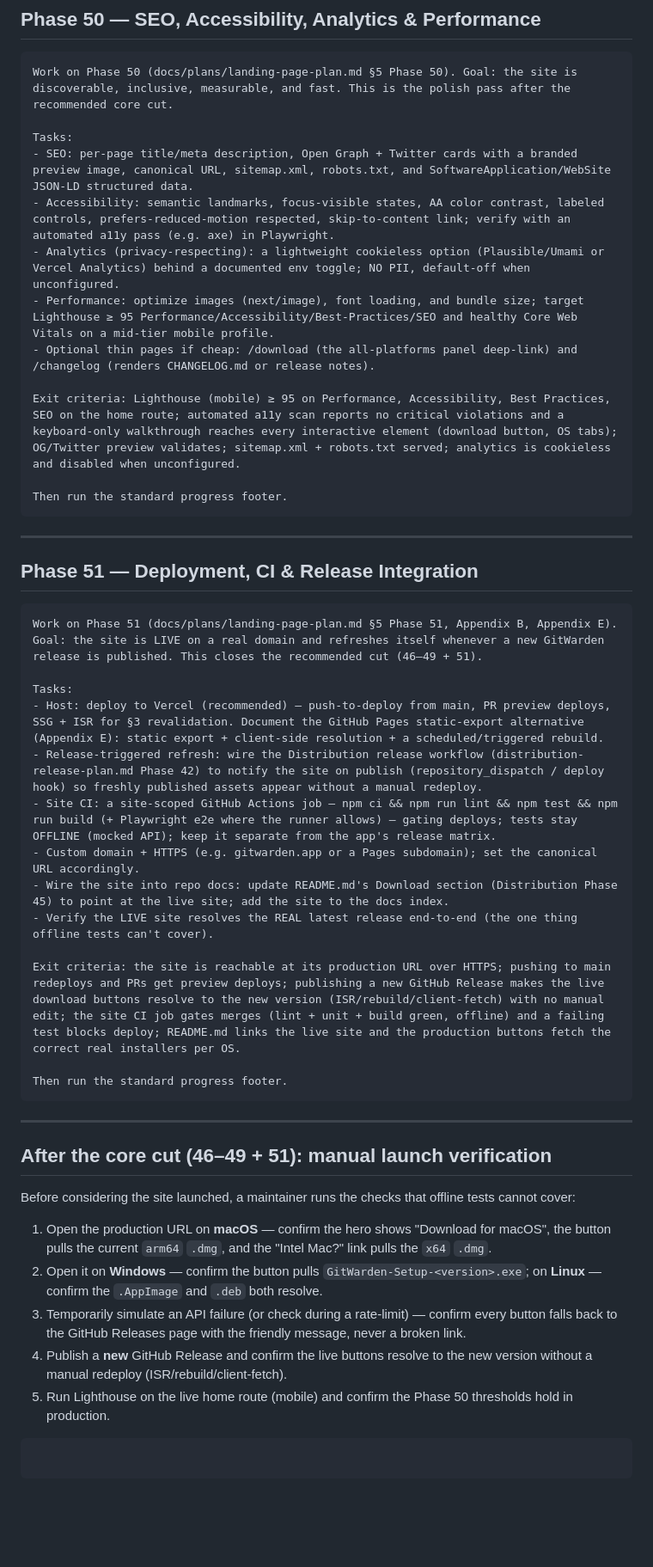
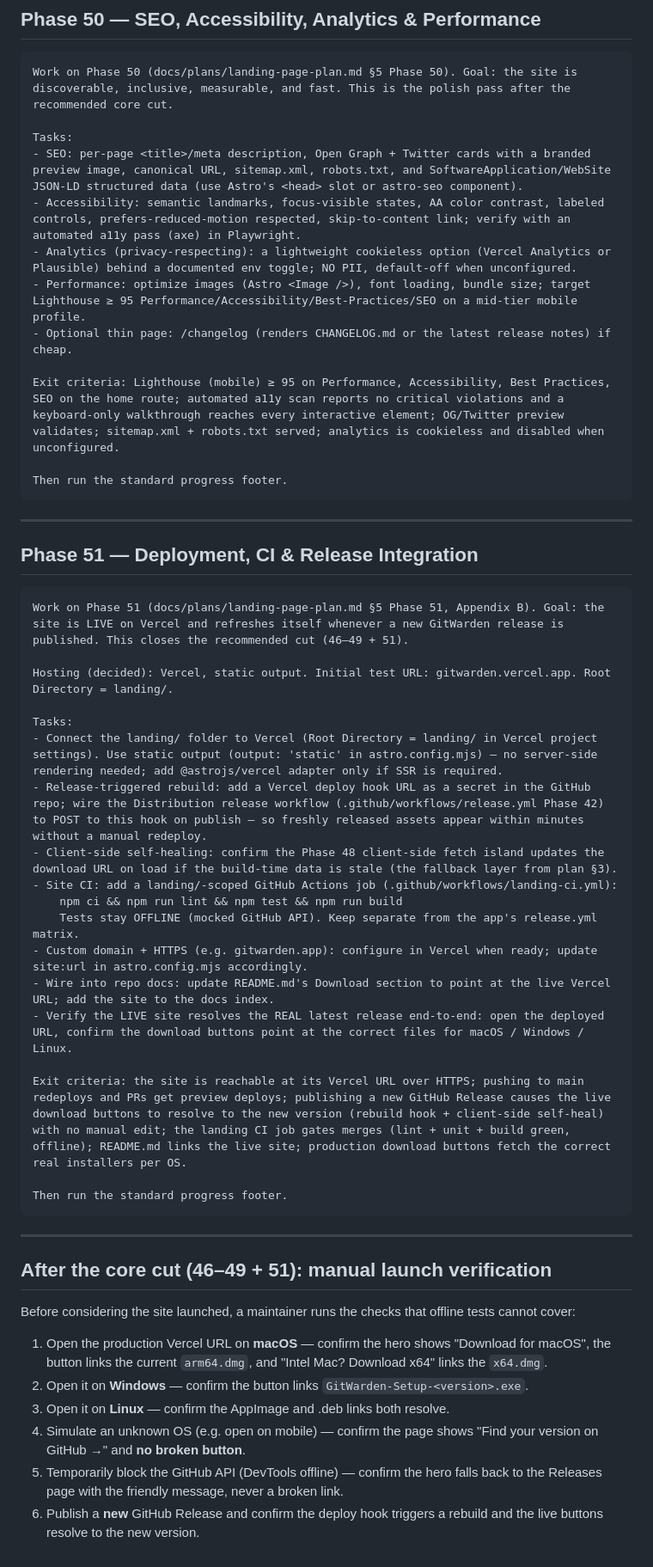
Before and after one commit to shchadyloTaras/gitwarden, a Markdown page: docs/prompts/landing-page-prompts.md, the part around one of its changes. Shown at 86% size. GitHub-like rendering; blank space fills up the shorter version.

````diff
--- a/docs/prompts/landing-page-prompts.md
+++ b/docs/prompts/landing-page-prompts.md
@@ -128,13 +203,13 @@ Then run the standard progress footer.
 Work on Phase 50 (docs/plans/landing-page-plan.md §5 Phase 50). Goal: the site is discoverable, inclusive, measurable, and fast. This is the polish pass after the recommended core cut.
 
 Tasks:
-- SEO: per-page title/meta description, Open Graph + Twitter cards with a branded preview image, canonical URL, sitemap.xml, robots.txt, and SoftwareApplication/WebSite JSON-LD structured data.
-- Accessibility: semantic landmarks, focus-visible states, AA color contrast, labeled controls, prefers-reduced-motion respected, skip-to-content link; verify with an automated a11y pass (e.g. axe) in Playwright.
-- Analytics (privacy-respecting): a lightweight cookieless option (Plausible/Umami or Vercel Analytics) behind a documented env toggle; NO PII, default-off when unconfigured.
-- Performance: optimize images (next/image), font loading, and bundle size; target Lighthouse ≥ 95 Performance/Accessibility/Best-Practices/SEO and healthy Core Web Vitals on a mid-tier mobile profile.
-- Optional thin pages if cheap: /download (the all-platforms panel deep-link) and /changelog (renders CHANGELOG.md or release notes).
+- SEO: per-page <title>/meta description, Open Graph + Twitter cards with a branded preview image, canonical URL, sitemap.xml, robots.txt, and SoftwareApplication/WebSite JSON-LD structured data (use Astro's <head> slot or astro-seo component).
+- Accessibility: semantic landmarks, focus-visible states, AA color contrast, labeled controls, prefers-reduced-motion respected, skip-to-content link; verify with an automated a11y pass (axe) in Playwright.
+- Analytics (privacy-respecting): a lightweight cookieless option (Vercel Analytics or Plausible) behind a documented env toggle; NO PII, default-off when unconfigured.
+- Performance: optimize images (Astro <Image />), font loading, bundle size; target Lighthouse ≥ 95 Performance/Accessibility/Best-Practices/SEO on a mid-tier mobile profile.
+- Optional thin page: /changelog (renders CHANGELOG.md or the latest release notes) if cheap.
 
-Exit criteria: Lighthouse (mobile) ≥ 95 on Performance, Accessibility, Best Practices, SEO on the home route; automated a11y scan reports no critical violations and a keyboard-only walkthrough reaches every interactive element (download button, OS tabs); OG/Twitter preview validates; sitemap.xml + robots.txt served; analytics is cookieless and disabled when unconfigured.
+Exit criteria: Lighthouse (mobile) ≥ 95 on Performance, Accessibility, Best Practices, SEO on the home route; automated a11y scan reports no critical violations and a keyboard-only walkthrough reaches every interactive element; OG/Twitter preview validates; sitemap.xml + robots.txt served; analytics is cookieless and disabled when unconfigured.
 
 Then run the standard progress footer.
 ```
@@ -144,17 +219,22 @@ Then run the standard progress footer.
 ## Phase 51 — Deployment, CI & Release Integration
 
 ```
-Work on Phase 51 (docs/plans/landing-page-plan.md §5 Phase 51, Appendix B, Appendix E). Goal: the site is LIVE on a real domain and refreshes itself whenever a new GitWarden release is published. This closes the recommended cut (46–49 + 51).
+Work on Phase 51 (docs/plans/landing-page-plan.md §5 Phase 51, Appendix B). Goal: the site is LIVE on Vercel and refreshes itself whenever a new GitWarden release is published. This closes the recommended cut (46–49 + 51).
+
+Hosting (decided): Vercel, static output. Initial test URL: gitwarden.vercel.app. Root Directory = landing/.
 
 Tasks:
-- Host: deploy to Vercel (recommended) — push-to-deploy from main, PR preview deploys, SSG + ISR for §3 revalidation. Document the GitHub Pages static-export alternative (Appendix E): static export + client-side resolution + a scheduled/triggered rebuild.
-- Release-triggered refresh: wire the Distribution release workflow (distribution-release-plan.md Phase 42) to notify the site on publish (repository_dispatch / deploy hook) so freshly published assets appear without a manual redeploy.
-- Site CI: a site-scoped GitHub Actions job — npm ci && npm run lint && npm test && npm run build (+ Playwright e2e where the runner allows) — gating deploys; tests stay OFFLINE (mocked API); keep it separate from the app's release matrix.
-- Custom domain + HTTPS (e.g. gitwarden.app or a Pages subdomain); set the canonical URL accordingly.
-- Wire the site into repo docs: update README.md's Download section (Distribution Phase 45) to point at the live site; add the site to the docs index.
-- Verify the LIVE site resolves the REAL latest release end-to-end (the one thing offline tests can't cover).
+- Connect the landing/ folder to Vercel (Root Directory = landing/ in Vercel project settings). Use static output (output: 'static' in astro.config.mjs) — no server-side rendering needed; add @astrojs/vercel adapter only if SSR is required.
+- Release-triggered rebuild: add a Vercel deploy hook URL as a secret in the GitHub repo; wire the Distribution release workflow (.github/workflows/release.yml Phase 42) to POST to this hook on publish — so freshly released assets appear within minutes without a manual redeploy.
+- Client-side self-healing: confirm the Phase 48 client-side fetch island updates the download URL on load if the build-time data is stale (the fallback layer from plan §3).
+- Site CI: add a landing/-scoped GitHub Actions job (.github/workflows/landing-ci.yml):
+    npm ci && npm run lint && npm test && npm run build
+    Tests stay OFFLINE (mocked GitHub API). Keep separate from the app's release.yml matrix.
+- Custom domain + HTTPS (e.g. gitwarden.app): configure in Vercel when ready; update site:url in astro.config.mjs accordingly.
+- Wire into repo docs: update README.md's Download section to point at the live Vercel URL; add the site to the docs index.
+- Verify the LIVE site resolves the REAL latest release end-to-end: open the deployed URL, confirm the download buttons point at the correct files for macOS / Windows / Linux.
 
-Exit criteria: the site is reachable at its production URL over HTTPS; pushing to main redeploys and PRs get preview deploys; publishing a new GitHub Release makes the live download buttons resolve to the new version (ISR/rebuild/client-fetch) with no manual edit; the site CI job gates merges (lint + unit + build green, offline) and a failing test blocks deploy; README.md links the live site and the production buttons fetch the correct real installers per OS.
+Exit criteria: the site is reachable at its Vercel URL over HTTPS; pushing to main redeploys and PRs get preview deploys; publishing a new GitHub Release causes the live download buttons to resolve to the new version (rebuild hook + client-side self-heal) with no manual edit; the landing CI job gates merges (lint + unit + build green, offline); README.md links the live site; production download buttons fetch the correct real installers per OS.
 
 Then run the standard progress footer.
 ```
@@ -165,12 +245,9 @@ Then run the standard progress footer.
 
 Before considering the site launched, a maintainer runs the checks that offline tests cannot cover:
 
-1. Open the production URL on **macOS** — confirm the hero shows "Download for macOS", the button pulls the current `arm64` `.dmg`, and the "Intel Mac?" link pulls the `x64` `.dmg`.
-2. Open it on **Windows** — confirm the button pulls `GitWarden-Setup-<version>.exe`; on **Linux** — confirm the `.AppImage` and `.deb` both resolve.
-3. Temporarily simulate an API failure (or check during a rate-limit) — confirm every button falls back to the GitHub Releases page with the friendly message, never a broken link.
-4. Publish a **new** GitHub Release and confirm the live buttons resolve to the new version without a manual redeploy (ISR/rebuild/client-fetch).
-5. Run Lighthouse on the live home route (mobile) and confirm the Phase 50 thresholds hold in production.
-
-```
-
-```
+1. Open the production Vercel URL on **macOS** — confirm the hero shows "Download for macOS", the button links the current `arm64.dmg`, and "Intel Mac? Download x64" links the `x64.dmg`.
+2. Open it on **Windows** — confirm the button links `GitWarden-Setup-<version>.exe`.
+3. Open it on **Linux** — confirm the AppImage and .deb links both resolve.
+4. Simulate an unknown OS (e.g. open on mobile) — confirm the page shows "Find your version on GitHub →" and **no broken button**.
+5. Temporarily block the GitHub API (DevTools offline) — confirm the hero falls back to the Releases page with the friendly message, never a broken link.
+6. Publish a **new** GitHub Release and confirm the deploy hook triggers a rebuild and the live buttons resolve to the new version.
````
Also changed, not shown: other parts of docs/prompts/landing-page-prompts.md (+106 -31 lines), docs/plans/landing-page-plan.md (+125 -126 lines), docs/progress-log.md (+7 -0 lines).
